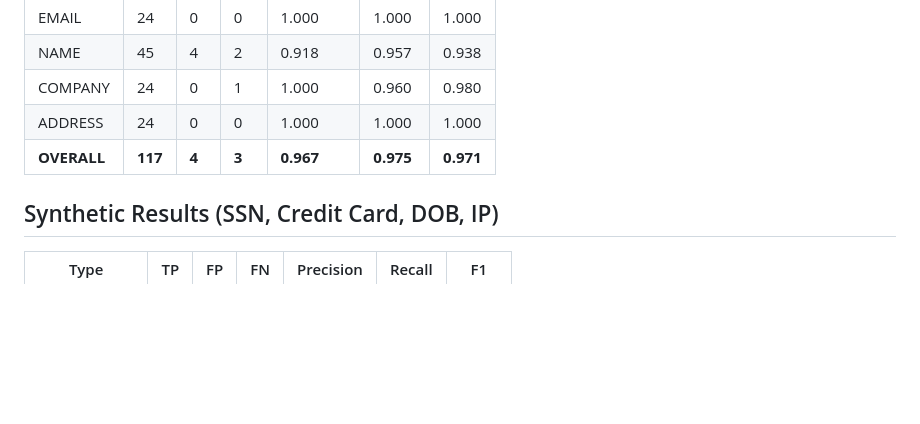
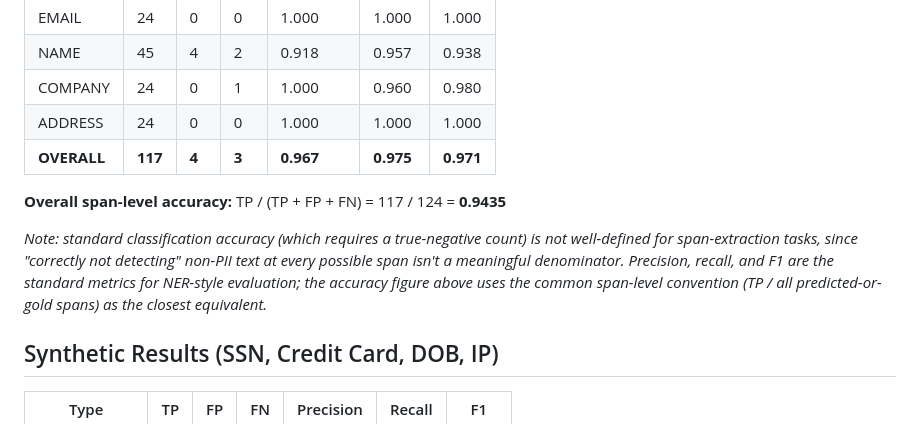
Before and after one commit to greeshma-ch/PII-Redaction-Tool, a Markdown page: EVALUATION.md, the part around the change. Drawn GitHub-style; blank space fills up the shorter version.

Commit message:
docs: add overall span-level accuracy calculation and methodology note to evaluation report

```diff
--- a/EVALUATION.md
+++ b/EVALUATION.md
@@ -76,6 +76,15 @@
 | ADDRESS | 24 | 0 | 0 | 1.000 | 1.000 | 1.000 |
 | **OVERALL** | **117** | **4** | **3** | **0.967** | **0.975** | **0.971** |
 
+**Overall span-level accuracy:** TP / (TP + FP + FN) = 117 / 124 = **0.9435**
+
+*Note: standard classification accuracy (which requires a true-negative count)
+is not well-defined for span-extraction tasks, since "correctly not detecting"
+non-PII text at every possible span isn't a meaningful denominator. Precision,
+recall, and F1 are the standard metrics for NER-style evaluation; the accuracy
+figure above uses the common span-level convention (TP / all predicted-or-gold
+spans) as the closest equivalent.*
+
 ## Synthetic Results (SSN, Credit Card, DOB, IP)
 
 | Type | TP | FP | FN | Precision | Recall | F1 |
```
